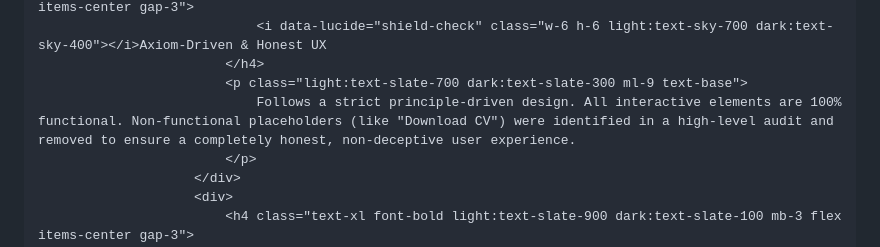
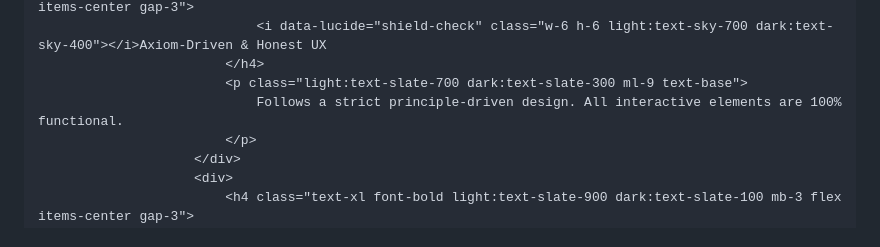
Before and after one commit to alec-borman/alec-borman.github.io, a Markdown page: README.md, the part around the change. Drawn GitHub-style.

```diff
--- a/README.md
+++ b/README.md
@@ -732,7 +732,7 @@
                                 <i data-lucide="shield-check" class="w-6 h-6 light:text-sky-700 dark:text-sky-400"></i>Axiom-Driven & Honest UX
                             </h4>
                             <p class="light:text-slate-700 dark:text-slate-300 ml-9 text-base">
-                                Follows a strict principle-driven design. All interactive elements are 100% functional. Non-functional placeholders (like "Download CV") were identified in a high-level audit and removed to ensure a completely honest, non-deceptive user experience.
+                                Follows a strict principle-driven design. All interactive elements are 100% functional.
                             </p>
                         </div>
                         <div>
```
